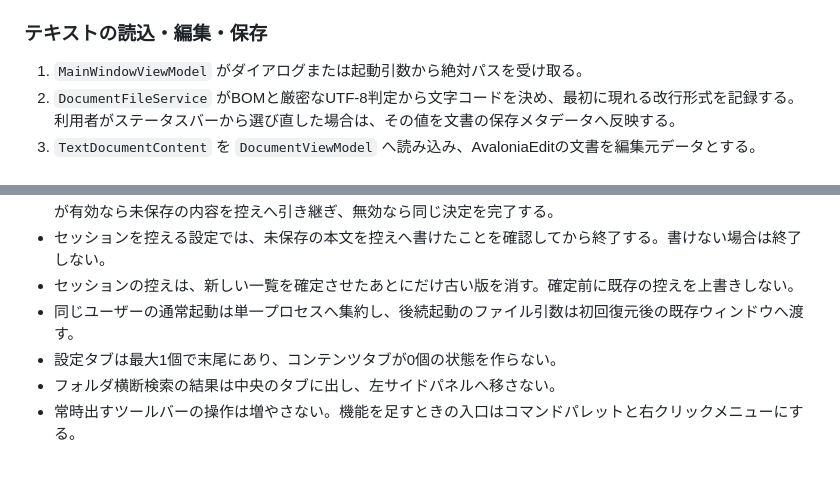
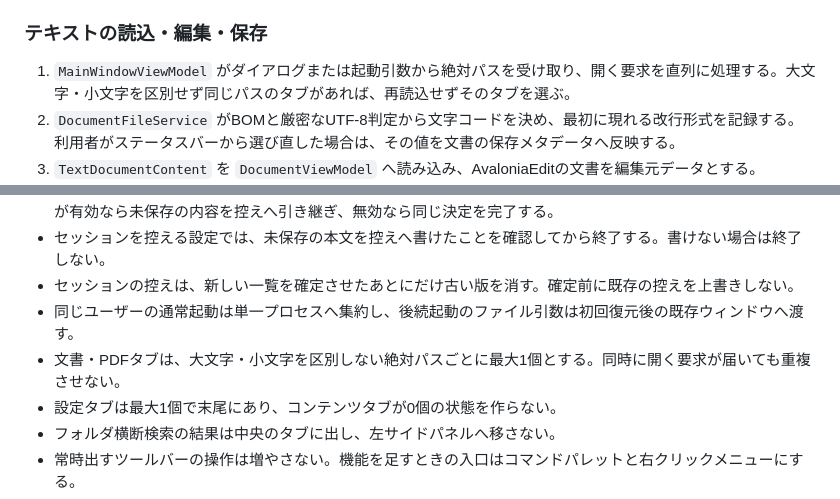
Before and after one commit to 1llum1n4t1s/Fumilume, a Markdown page: DESIGN.md, 2 parts joined by grey strips. Drawn GitHub-style; blank space fills up the shorter version.

```diff
--- a/DESIGN.md
+++ b/DESIGN.md
@@ -43,7 +43,7 @@ ViewModel は状態と操作を持ち、View は表示とAvalonia固有の接続
 
 ### テキストの読込・編集・保存
 
-1. `MainWindowViewModel` がダイアログまたは起動引数から絶対パスを受け取る。
+1. `MainWindowViewModel` がダイアログまたは起動引数から絶対パスを受け取り、開く要求を直列に処理する。大文字・小文字を区別せず同じパスのタブがあれば、再読込せずそのタブを選ぶ。
 2. `DocumentFileService` がBOMと厳密なUTF-8判定から文字コードを決め、最初に現れる改行形式を記録する。利用者がステータスバーから選び直した場合は、その値を文書の保存メタデータへ反映する。
 3. `TextDocumentContent` を `DocumentViewModel` へ読み込み、AvaloniaEditの文書を編集元データとする。
 4. 保存時は文書が現在保持する文字コードと改行へ正規化し、同じディレクトリの一時ファイルから置き換える。設定が有効な場合だけ置換前の内容を `.bak` に残す。
@@ -137,6 +137,7 @@ ViewModel は状態と操作を持ち、View は表示とAvalonia固有の接続
 - セッションを控える設定では、未保存の本文を控えへ書けたことを確認してから終了する。書けない場合は終了しない。
 - セッションの控えは、新しい一覧を確定させたあとにだけ古い版を消す。確定前に既存の控えを上書きしない。
 - 同じユーザーの通常起動は単一プロセスへ集約し、後続起動のファイル引数は初回復元後の既存ウィンドウへ渡す。
+- 文書・PDFタブは、大文字・小文字を区別しない絶対パスごとに最大1個とする。同時に開く要求が届いても重複させない。
 - 設定タブは最大1個で末尾にあり、コンテンツタブが0個の状態を作らない。
 - フォルダ横断検索の結果は中央のタブに出し、左サイドパネルへ移さない。
 - 常時出すツールバーの操作は増やさない。機能を足すときの入口はコマンドパレットと右クリックメニューにする。
```
Also changed, not shown: AGENTS.md (+1 -0 lines), README.md (+1 -1 lines).
